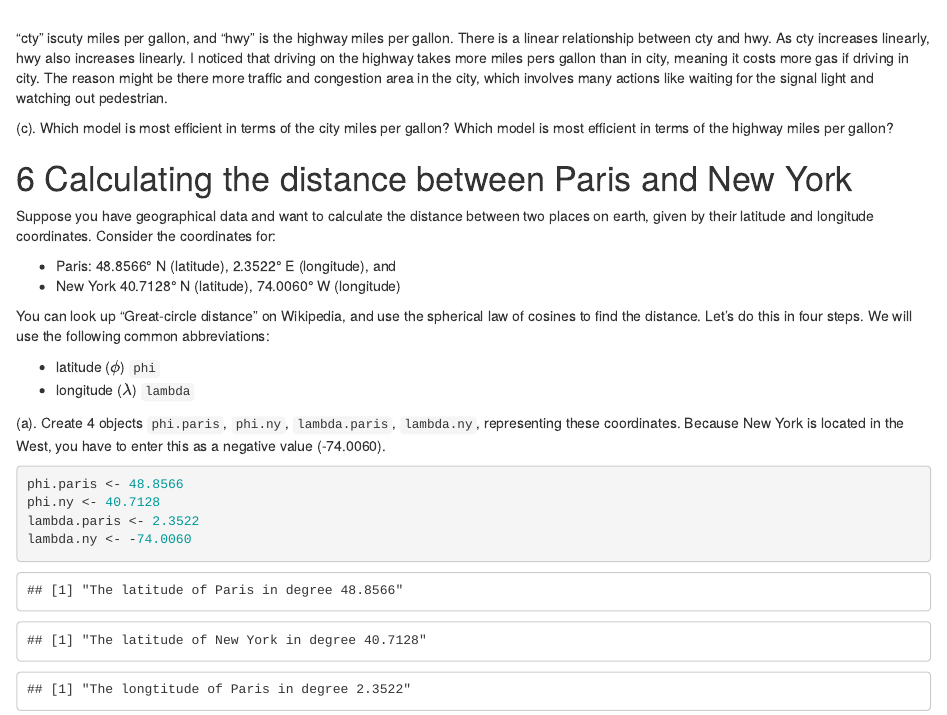
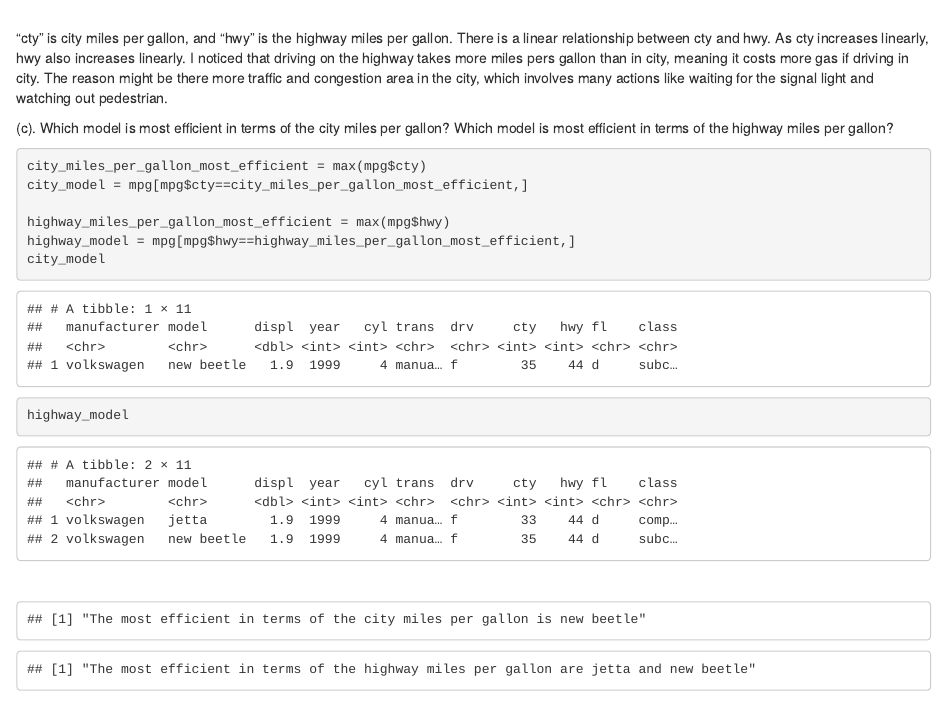
Before and after one commit to algebra2boy/PublicHealth390R, an R Markdown document (Rcode_397R/HW/HW1/HW1 Template.Rmd): the page in a window 1100 px wide, from 4860 px down. Rendered offline with R 4.5, knitr and Pandoc, with nearby package versions.

Commit message:
HW1 completion

````diff
--- a/Rcode_397R/HW/HW1/HW1 Template.Rmd
+++ b/Rcode_397R/HW/HW1/HW1 Template.Rmd
@@ -185,13 +185,30 @@ ggplot(data = mpg) +
   geom_point(mapping = aes(x = cty, y = hwy), color = "Red")
 ```
 <br>
-"cty" iscuty miles per gallon, and "hwy" is the highway miles per gallon. There is a linear relationship between cty and hwy. As cty increases linearly, hwy also increases linearly. I noticed that
+"cty" is city miles per gallon, and "hwy" is the highway miles per gallon. There is a linear relationship between cty and hwy. As cty increases linearly, hwy also increases linearly. I noticed that
 driving on the highway takes more miles pers gallon than in city, meaning it costs more gas if driving in city. The reason might be
 there more traffic and congestion area in the city, which involves
 many actions like waiting for the signal light and watching out
 pedestrian.
 
 (c). Which model is most efficient in terms of the city miles per gallon? Which model is most efficient in terms of the highway miles per gallon?
+```{r}
+city_miles_per_gallon_most_efficient = max(mpg$cty)
+city_model = mpg[mpg$cty==city_miles_per_gallon_most_efficient,]
+
+highway_miles_per_gallon_most_efficient = max(mpg$hwy)
+highway_model = mpg[mpg$hwy==highway_miles_per_gallon_most_efficient,]
+city_model
+highway_model
+```
+<br>
+```{r car_model, echo = FALSE}
+print(paste("The most efficient in terms of the city miles per gallon is", city_model$model))
+```
+```{r highway_model, echo = FALSE}
+print(paste("The most efficient in terms of the highway miles per gallon are", highway_model$model[1],
+            "and",  highway_model$model[2]))
+```
 
 
 # Calculating the distance between Paris and New York
````
Also changed, not shown: Lectures/Rcode/Lecture6.R (+25 -0 lines), Rcode_397R/HW/HW1/HW1-Template.html.
